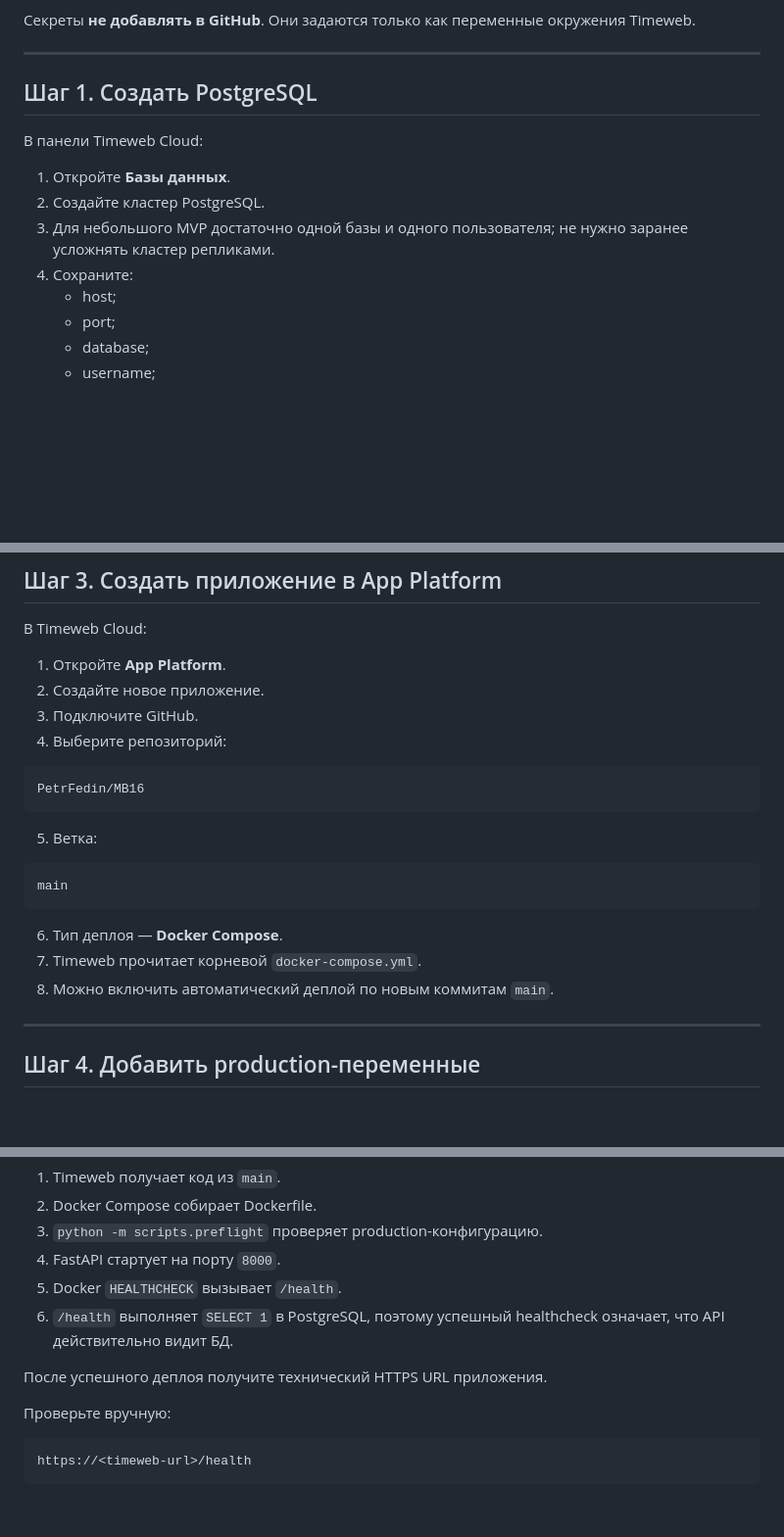
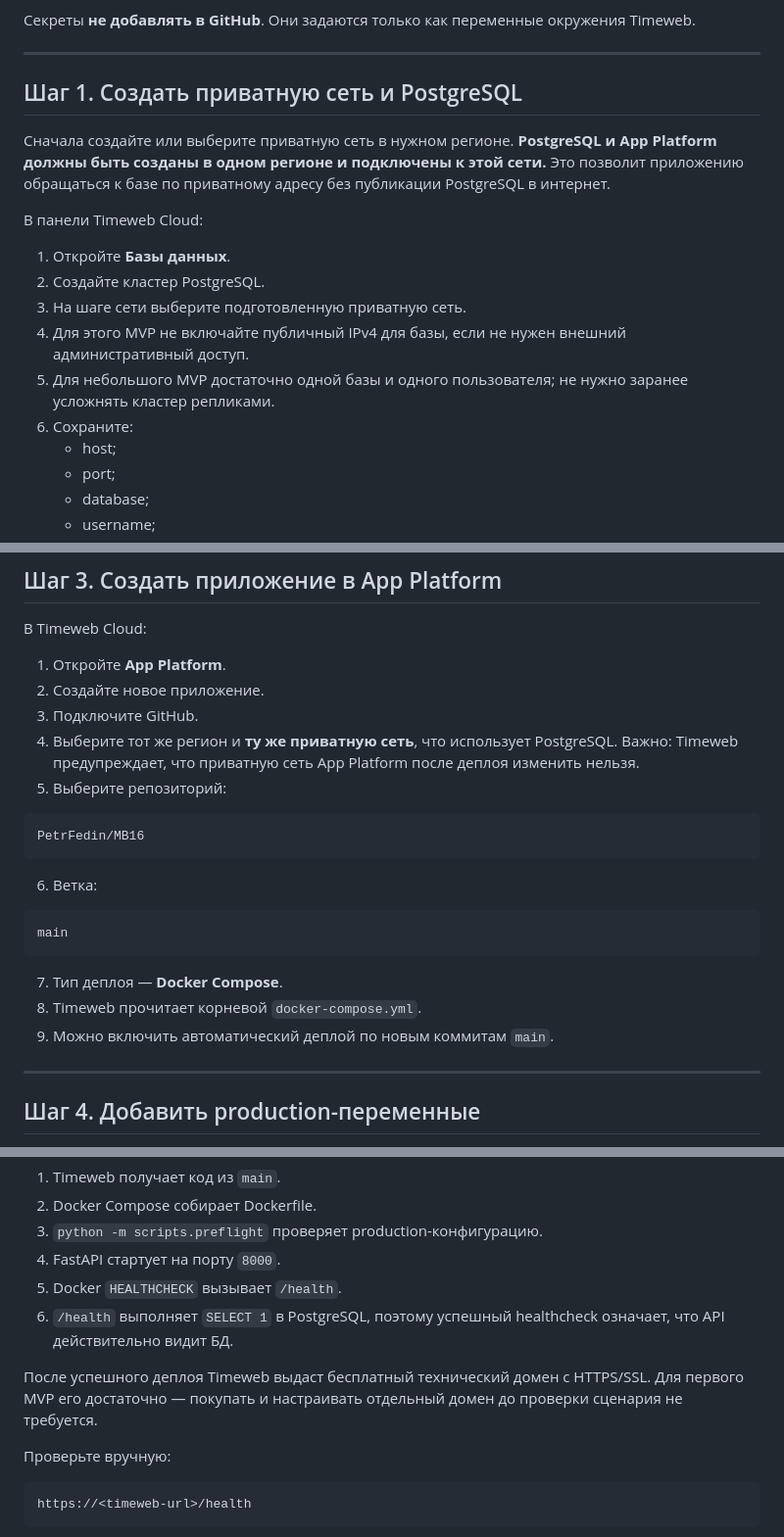
Before and after one commit to PetrFedin/MB16, a Markdown page: DEPLOY_TIMEWEB.md, 3 parts joined by grey strips. Shown at 98% size. GitHub-like rendering; blank space fills up the shorter version.

Commit message:
Use private network for Timeweb production

````diff
--- a/DEPLOY_TIMEWEB.md
+++ b/DEPLOY_TIMEWEB.md
@@ -17,14 +17,18 @@
 
 ---
 
-## Шаг 1. Создать PostgreSQL
+## Шаг 1. Создать приватную сеть и PostgreSQL
+
+Сначала создайте или выберите приватную сеть в нужном регионе. **PostgreSQL и App Platform должны быть созданы в одном регионе и подключены к этой сети.** Это позволит приложению обращаться к базе по приватному адресу без публикации PostgreSQL в интернет.
 
 В панели Timeweb Cloud:
 
 1. Откройте **Базы данных**.
 2. Создайте кластер PostgreSQL.
-3. Для небольшого MVP достаточно одной базы и одного пользователя; не нужно заранее усложнять кластер репликами.
-4. Сохраните:
+3. На шаге сети выберите подготовленную приватную сеть.
+4. Для этого MVP не включайте публичный IPv4 для базы, если не нужен внешний административный доступ.
+5. Для небольшого MVP достаточно одной базы и одного пользователя; не нужно заранее усложнять кластер репликами.
+6. Сохраните:
    - host;
    - port;
    - database;
@@ -76,21 +80,22 @@ S3_PUBLIC_BASE_URL=<публичный base URL бакета>
 1. Откройте **App Platform**.
 2. Создайте новое приложение.
 3. Подключите GitHub.
-4. Выберите репозиторий:
+4. Выберите тот же регион и **ту же приватную сеть**, что использует PostgreSQL. Важно: Timeweb предупреждает, что приватную сеть App Platform после деплоя изменить нельзя.
+5. Выберите репозиторий:
 
 ```text
 PetrFedin/MB16
 ```
 
-5. Ветка:
+6. Ветка:
 
 ```text
 main
 ```
 
-6. Тип деплоя — **Docker Compose**.
-7. Timeweb прочитает корневой `docker-compose.yml`.
-8. Можно включить автоматический деплой по новым коммитам `main`.
+7. Тип деплоя — **Docker Compose**.
+8. Timeweb прочитает корневой `docker-compose.yml`.
+9. Можно включить автоматический деплой по новым коммитам `main`.
 
 ---
 
@@ -144,7 +149,7 @@ Production preflight не даст контейнеру запуститься,
 5. Docker `HEALTHCHECK` вызывает `/health`.
 6. `/health` выполняет `SELECT 1` в PostgreSQL, поэтому успешный healthcheck означает, что API действительно видит БД.
 
-После успешного деплоя получите технический HTTPS URL приложения.
+После успешного деплоя Timeweb выдаст бесплатный технический домен с HTTPS/SSL. Для первого MVP его достаточно — покупать и настраивать отдельный домен до проверки сценария не требуется.
 
 Проверьте вручную:
 
````
Also changed, not shown: other parts of DEPLOY_TIMEWEB.md (+1 -1 lines).
